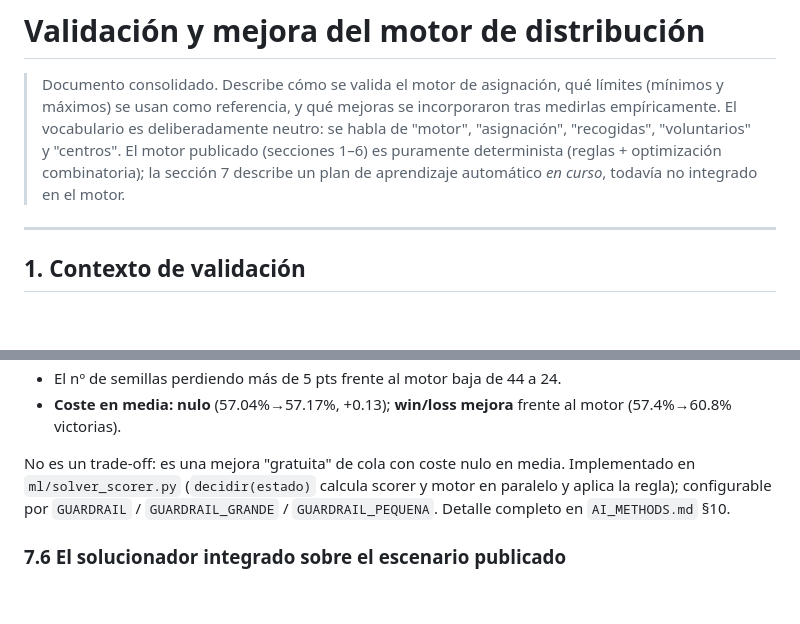
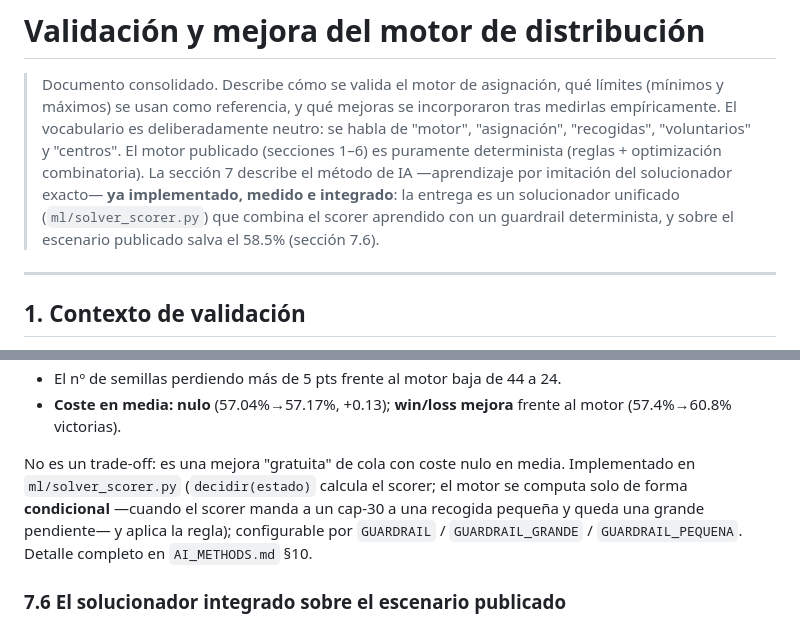
Before and after one commit to crivote/food-rescue, a Markdown page: docs/METODOLOGIA.md, 2 parts joined by grey strips. Drawn GitHub-style; blank space fills up the shorter version.

Commit message:
docs: alinear METODOLOGIA.md y AI_METHODS.md con el código
- resumen inicial de METODOLOGIA.md decía que la sección 7 era un plan de
  aprendizaje 'en curso, todavía no integrado': ahora declara que está
  implementado, medido e integrado (ml/solver_scorer.py, 58.5%)
- 'en paralelo' → 'condicional': decidir(estado) solo computa el motor
  cuando el guardrail puede disparar, no en cada tic (coherencia con
  solver_scorer.py)

```diff
--- a/docs/METODOLOGIA.md
+++ b/docs/METODOLOGIA.md
@@ -5,8 +5,11 @@
 > incorporaron tras medirlas empíricamente. El vocabulario es deliberadamente
 > neutro: se habla de "motor", "asignación", "recogidas", "voluntarios" y
 > "centros". El motor publicado (secciones 1–6) es puramente determinista
-> (reglas + optimización combinatoria); la sección 7 describe un plan de
-> aprendizaje automático *en curso*, todavía no integrado en el motor.
+> (reglas + optimización combinatoria). La sección 7 describe el método de IA
+> —aprendizaje por imitación del solucionador exacto— **ya implementado,
+> medido e integrado**: la entrega es un solucionador unificado
+> (`ml/solver_scorer.py`) que combina el scorer aprendido con un guardrail
+> determinista, y sobre el escenario publicado salva el 58.5% (sección 7.6).
 
 ---
 
@@ -590,8 +593,10 @@ métrica correcta para una salvaguarda):
   motor (57.4%→60.8% victorias).
 
 No es un trade-off: es una mejora "gratuita" de cola con coste nulo en media.
-Implementado en `ml/solver_scorer.py` (`decidir(estado)` calcula scorer y motor
-en paralelo y aplica la regla); configurable por `GUARDRAIL` / `GUARDRAIL_GRANDE`
+Implementado en `ml/solver_scorer.py` (`decidir(estado)` calcula el scorer; el
+motor se computa solo de forma **condicional** —cuando el scorer manda a un
+cap-30 a una recogida pequeña y queda una grande pendiente— y aplica la regla);
+configurable por `GUARDRAIL` / `GUARDRAIL_GRANDE`
 / `GUARDRAIL_PEQUENA`. Detalle completo en `AI_METHODS.md` §10.
 
 ### 7.6 El solucionador integrado sobre el escenario publicado
```
Also changed, not shown: docs/AI_METHODS.md (+5 -2 lines).
